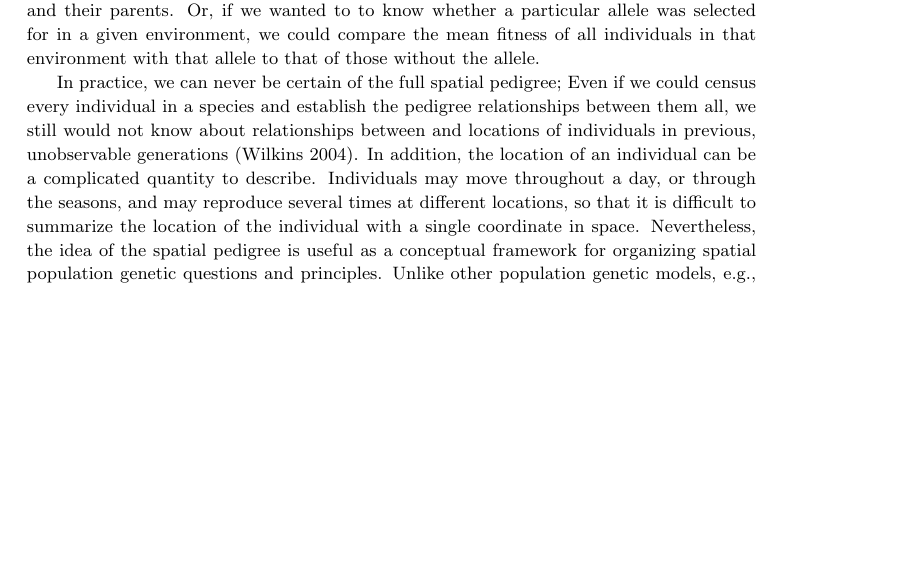
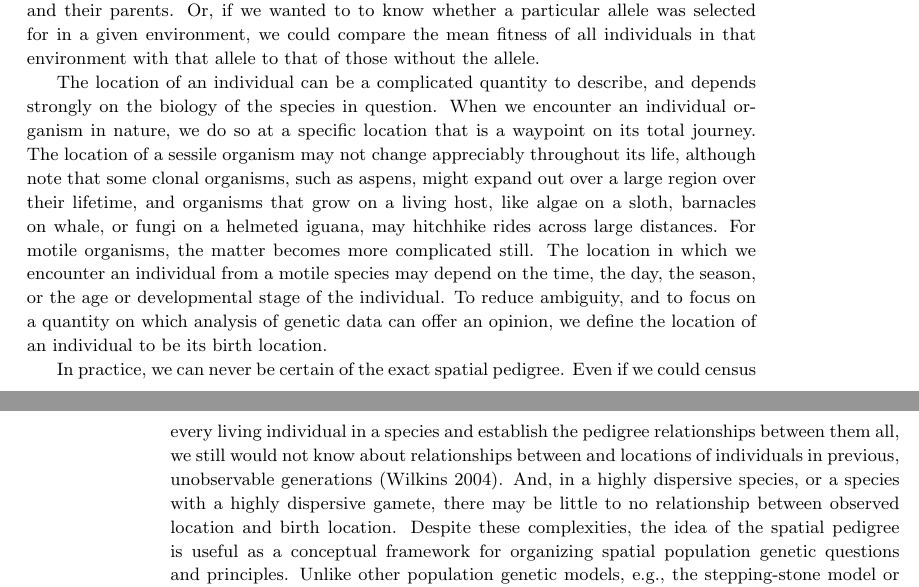
Before and after one commit to gbradburd/spgr, a LaTeX document (writeup/spatialpopgen.tex): part of page 3 of 13 before the commit and two parts of pages 3 and 4 of 13 after it, the two joined at a grey line, cut so that both start at the same text, the shorter picture padded with empty space. Compiled offline with pdfLaTeX.

Commit message:
what even is location

```diff
--- a/writeup/spatialpopgen.tex
+++ b/writeup/spatialpopgen.tex
@@ -181,18 +181,42 @@ was selected for in a given environment,
 we could compare the mean fitness of all individuals in that environment with that allele
 to that of those without the allele.
 
-In practice, we can never be certain of the full spatial pedigree;
-Even if we could census every individual in a species
+The location of an individual can be a complicated quantity to describe,
+and depends strongly on the biology of the species in question.
+When we encounter an individual organism in nature,
+we do so at a specific location
+that is a waypoint on its total journey.
+The location of a sessile organism
+may not change appreciably throughout its life,
+although note that some clonal organisms,
+such as aspens,
+might expand out over a large region over their lifetime,
+and organisms that grow on a living host,
+like algae on a sloth,
+barnacles on whale,
+or fungi on a helmeted iguana,
+may hitchhike rides across large distances.
+For motile organisms,
+the matter becomes more complicated still.
+The location in which we encounter an individual
+from a motile species may depend
+on the time, the day, the season,
+or the age or developmental stage of the individual.
+To reduce ambiguity,
+and to focus on a quantity
+on which analysis of genetic data can offer an opinion,
+we define the location of an individual to be its birth location.
+
+In practice, we can never be certain of the exact spatial pedigree.
+Even if we could census every living individual in a species
 and establish the pedigree relationships between them all,
 we still would not know about relationships between
 and locations of individuals in previous, unobservable generations (Wilkins 2004).
-In addition, the location of an individual can be a complicated quantity to describe.
-Individuals may move throughout a day,
-or through the seasons,
-and may reproduce several times at different locations,
-so that it is difficult to summarize the location of the individual
-with a single coordinate in space.
-Nevertheless, the idea of the spatial pedigree is useful
+And, in a highly dispersive species,
+or a species with a highly dispersive gamete,
+there may be little to no relationship between observed location and birth location.
+Despite these complexities,
+the idea of the spatial pedigree is useful
 as a conceptual framework for organizing
 spatial population genetic questions and principles.
 Unlike other population genetic models,
```
Also changed, not shown: writeup/spatialpopgen.tex (3 more changed lines).
